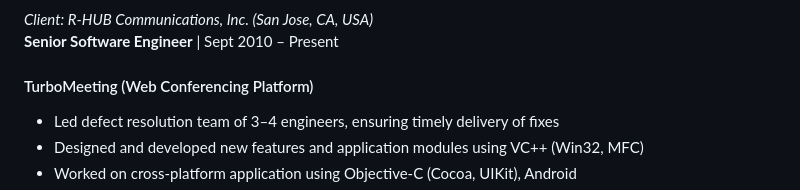
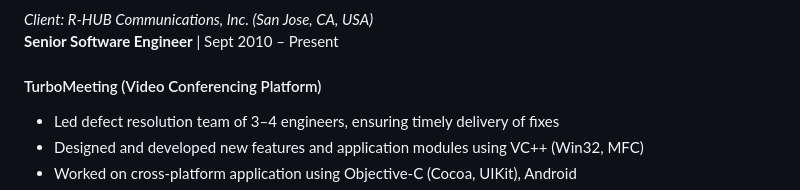
Before and after one commit to GawadePravin/gawadepravin.github.io, a Markdown page: README.md, the part around the change. Rendered like a GitHub page.

Commit message:
Update TurboMeeting description to 'Video Conferencing'

```diff
--- a/README.md
+++ b/README.md
@@ -28,7 +28,7 @@ Proven track record in product development, legacy modernization, and leading sm
 *Client: R-HUB Communications, Inc. (San Jose, CA, USA)*<br>
 **Senior Software Engineer** | Sept 2010 – Present
 
-#### TurboMeeting (Web Conferencing Platform)
+#### TurboMeeting (Video Conferencing Platform)
 - Led defect resolution team of 3–4 engineers, ensuring timely delivery of fixes
 - Designed and developed new features and application modules using VC++ (Win32, MFC)
 - Worked on cross-platform application using Objective-C (Cocoa, UIKit), Android
```
